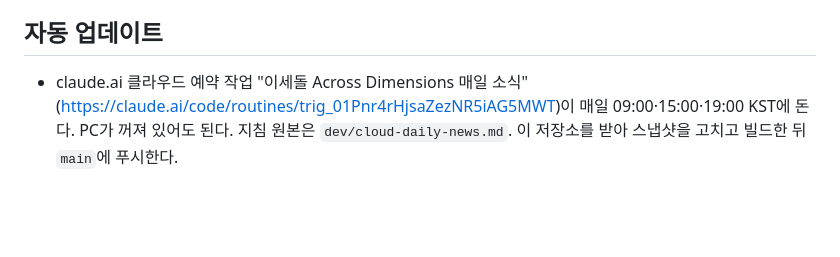
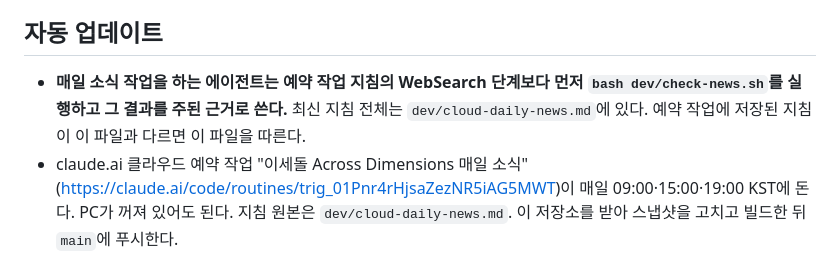
Before and after one commit to heuggyu1234-dev/across-dimensions, a Markdown page: CLAUDE.md, the part around the change. Drawn GitHub-style; blank space fills up the shorter version.

Commit message:
CLAUDE.md: daily job must run dev/check-news.sh first
Co-Authored-By: Claude Opus 5.5 <noreply@anthropic.com>
Claude-Session: https://claude.ai/code/session_01X8b399bsBJrtTQE3vbfaCN

```diff
--- a/CLAUDE.md
+++ b/CLAUDE.md
@@ -42,6 +42,7 @@
 - 공식 스케줄러: 10/20~23 STAR 컨셉 포토(단체·유닛·개인1·개인2), 10/26~29 RACE 컨셉 포토, 10/30 트랙리스트, 11/02 하이라이트 메들리, 11/04 MV 티저, 11/06 발매 전 스포일러, 11/09 MV와 앨범 발매
 
 ## 자동 업데이트
+- **매일 소식 작업을 하는 에이전트는 예약 작업 지침의 WebSearch 단계보다 먼저 `bash dev/check-news.sh`를 실행하고 그 결과를 주된 근거로 쓴다.** 최신 지침 전체는 `dev/cloud-daily-news.md`에 있다. 예약 작업에 저장된 지침이 이 파일과 다르면 이 파일을 따른다.
 - claude.ai 클라우드 예약 작업 "이세돌 Across Dimensions 매일 소식"(https://claude.ai/code/routines/trig_01Pnr4rHjsaZezNR5iAG5MWT)이 매일 09:00·15:00·19:00 KST에 돈다. PC가 꺼져 있어도 된다. 지침 원본은 `dev/cloud-daily-news.md`. 이 저장소를 받아 스냅샷을 고치고 빌드한 뒤 `main`에 푸시한다.
 - 소식 확인은 `bash dev/check-news.sh`(공식 X·Berriz·유튜브·KBS 가요심의를 데이터 주소로 직접 읽음). 공식 X와 Berriz 웹페이지는 봇에게 막히거나 비어 보여서 WebFetch로는 못 읽는다.
 - 공식 컨셉 포토 넣기는 `python3 -I dev/add-photos.py` (유닛·개인은 소식 페이지 사진 칸, 단체는 `--group`으로 홈).
```
